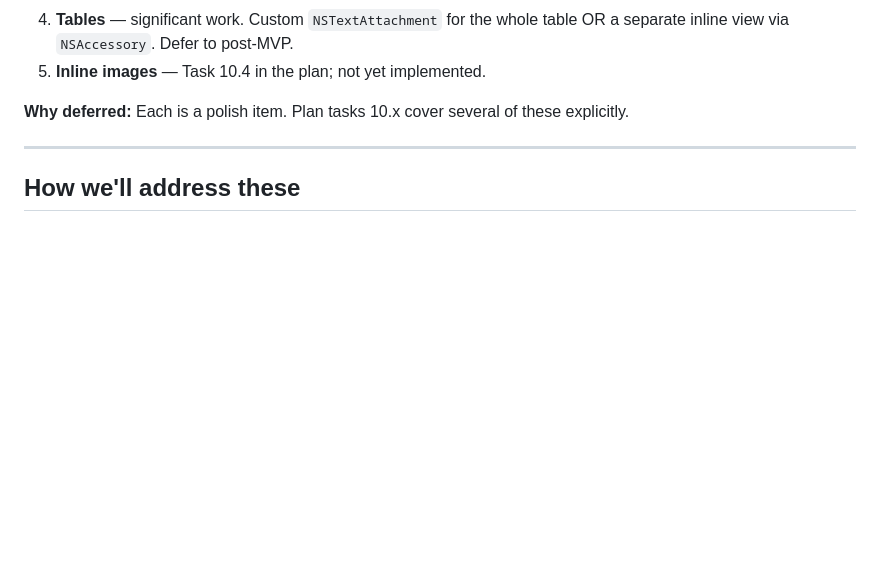
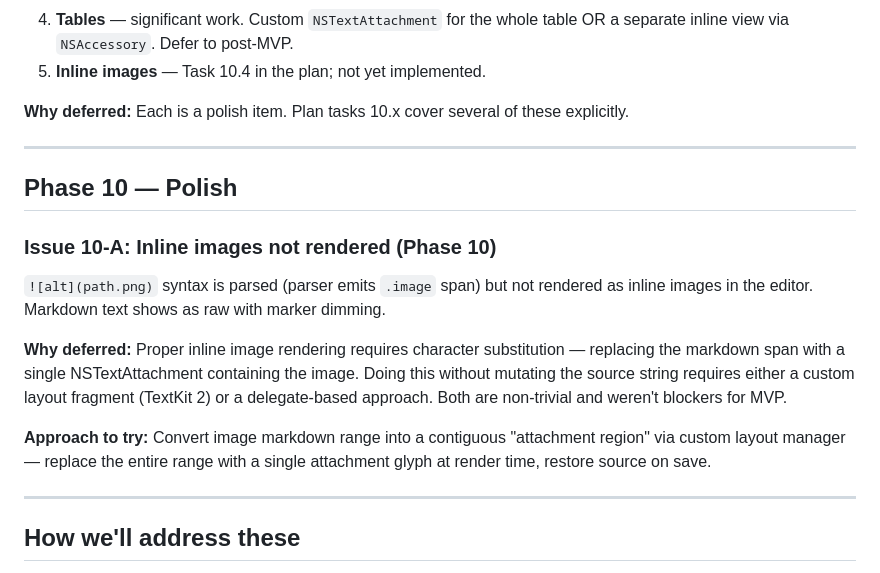
Before and after one commit to yuraist/just-md, a Markdown page: docs/known-issues.md, the part around the change. Rendered like a GitHub page; blank space fills up the shorter version.

Commit message:
docs: defer inline image rendering to post-MVP
Task 10.4 would need character substitution (attach an NSTextAttachment
that replaces the parsed image markdown range at render time while
preserving the source string). That's a meaningful refactor beyond MVP
scope. Captured as Issue 10-A in known-issues with a concrete approach
to try.

Co-Authored-By: Claude Opus 4.7 (1M context) <noreply@anthropic.com>

```diff
--- a/docs/known-issues.md
+++ b/docs/known-issues.md
@@ -75,6 +75,18 @@ Tracking debt accumulated while shipping MVP. Each phase introduced something we
 
 ---
 
+## Phase 10 — Polish
+
+### Issue 10-A: Inline images not rendered (Phase 10)
+
+`![alt](path.png)` syntax is parsed (parser emits `.image` span) but not rendered as inline images in the editor. Markdown text shows as raw with marker dimming.
+
+**Why deferred:** Proper inline image rendering requires character substitution — replacing the markdown span with a single NSTextAttachment containing the image. Doing this without mutating the source string requires either a custom layout fragment (TextKit 2) or a delegate-based approach. Both are non-trivial and weren't blockers for MVP.
+
+**Approach to try:** Convert image markdown range into a contiguous "attachment region" via custom layout manager — replace the entire range with a single attachment glyph at render time, restore source on save.
+
+---
+
 ## How we'll address these
 
 After we finish a complete pass through the MVP scope (Phases 7-10), we'll create a **"v0.2 polish"** plan that prioritizes these issues:
```
